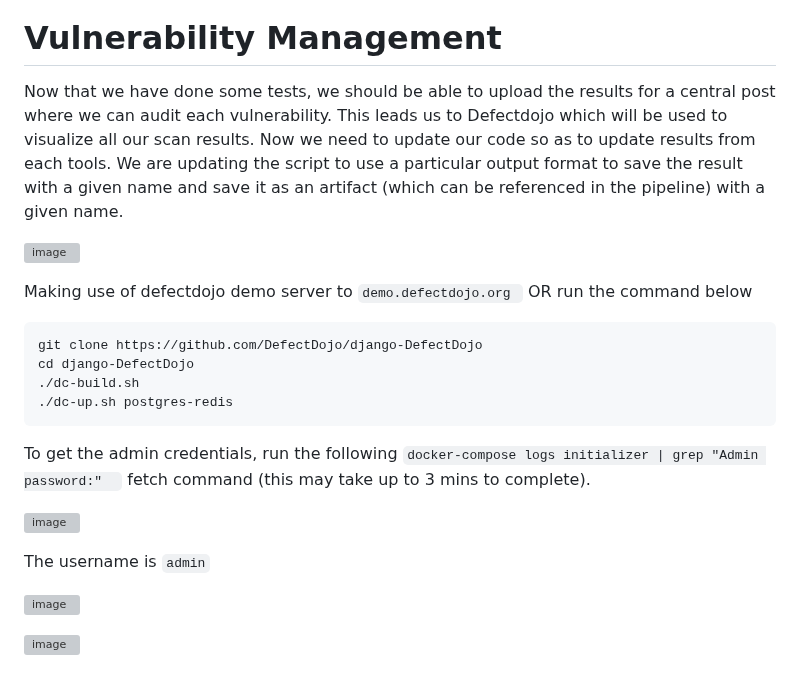
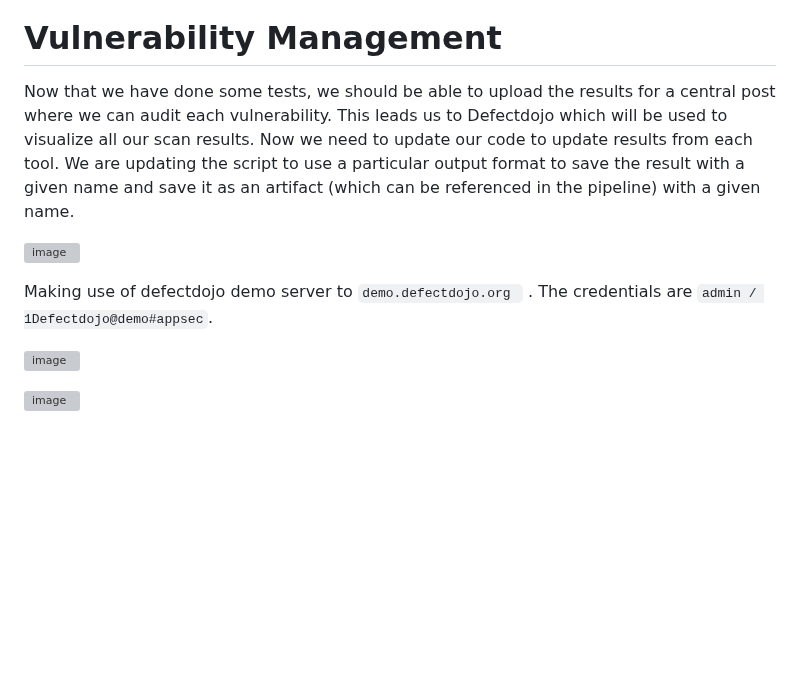
Before and after one commit to Taiwolawal/DevSecOps-CICD, a Markdown page: README.md, the part around the change. Rendered like a GitHub page; blank space fills up the shorter version; grey boxes are pictures that could not be loaded.

Commit message:
added defectdojo credentials

````diff
--- a/README.md
+++ b/README.md
@@ -60,25 +60,12 @@
 
 # Vulnerability Management
 
-Now  that we have done some tests, we should be able to upload the results for a central post where we can audit each vulnerability. This leads us to Defectdojo which will be used to visualize all our scan results. Now we need to update our code so as to update results from each tools. We are updating the script to use a particular output format to save the result with a given name and save it as an artifact (which can be referenced in the pipeline) with a given name.
+Now that we have done some tests, we should be able to upload the results for a central post where we can audit each vulnerability. This leads us to Defectdojo which will be used to visualize all our scan results. Now we need to update our code to update results from each tool. We are updating the script to use a particular output format to save the result with a given name and save it as an artifact (which can be referenced in the pipeline) with a given name.
 
 ![image](https://github.com/Taiwolawal/devsecops-project/assets/50557587/777097d5-734d-4a80-92d7-4452807d266f)
 
-Making use of defectdojo demo server to ```demo.defectdojo.org ``` OR run the command below
+Making use of defectdojo demo server to ```demo.defectdojo.org ``` . The credentials are ``` admin / 1Defectdojo@demo#appsec ```.
 
-```
-git clone https://github.com/DefectDojo/django-DefectDojo
-cd django-DefectDojo
-./dc-build.sh
-./dc-up.sh postgres-redis
-```
+![image](https://github.com/Taiwolawal/devsecops-project/assets/50557587/392c3806-3313-46b5-924a-8c7c6de3979c)
 
-To get the admin credentials, run the following ``` docker-compose logs initializer | grep "Admin password:"   ``` fetch command (this may take up to 3 mins to complete).
-
-![image](https://github.com/Taiwolawal/devsecops-project/assets/50557587/2b72d61e-b837-4622-bc78-cda543838e46)
-
-The username is ``` admin ```
-
-![image](https://github.com/Taiwolawal/devsecops-project/assets/50557587/ca41bd60-0716-421a-bff3-4bad1b96acf3)
-
-![image](https://github.com/Taiwolawal/devsecops-project/assets/50557587/2c271596-3058-4af5-893e-9744a7078985)
+![image](https://github.com/Taiwolawal/devsecops-project/assets/50557587/80b6701c-e92e-430f-b7cc-fe8ed32d64a2)
````
